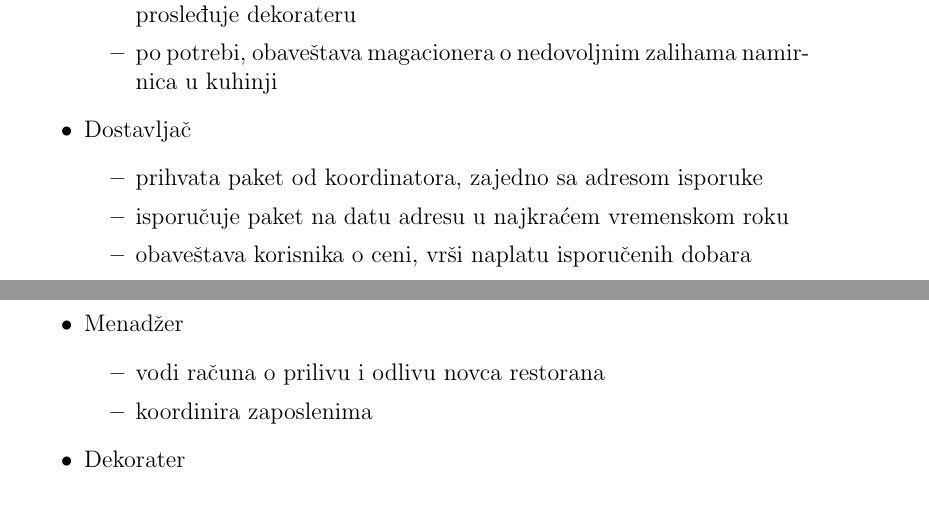
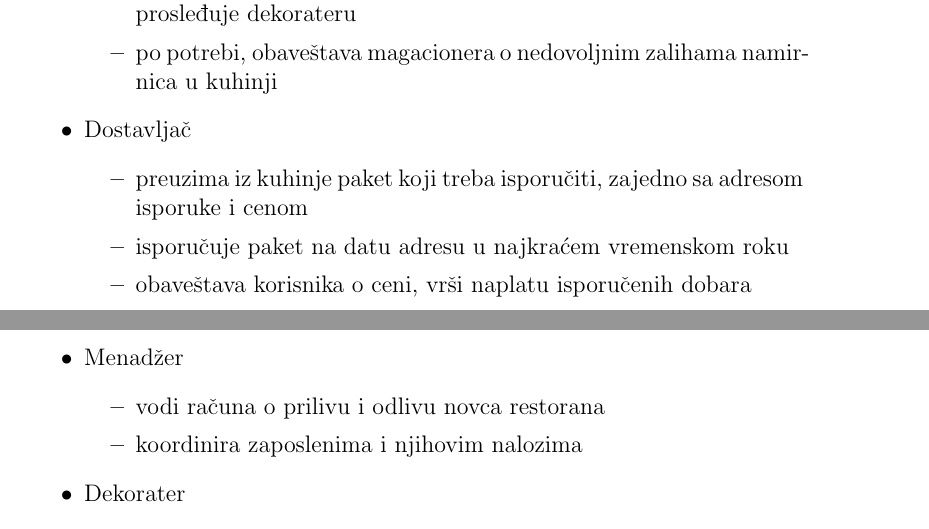
Before and after one commit to JelenaCosic1994/Porucivanje_hrane, a LaTeX document (main.tex, which reads sekcije/analiza_sistema.tex): two parts of pages 4 and 5 of 6, joined at a grey line, cut so that both start at the same text. Compiled offline with pdfLaTeX.

Commit message:
Update analiza_sistema.tex
Izmenjen opis ucesnika u sistemu.

```diff
--- a/sekcije/analiza_sistema.tex
+++ b/sekcije/analiza_sistema.tex
@@ -41,7 +45,7 @@ Glavna podela učesnika sistema je na:
     \end{itemize}
     \item Dostavljač
     \begin{itemize}
-        \item prihvata paket od koordinatora, zajedno sa adresom isporuke
+        \item preuzima iz kuhinje paket koji treba isporučiti, zajedno sa adresom isporuke i cenom
         \item isporučuje paket na datu adresu u najkraćem vremenskom roku
         \item obaveštava korisnika o ceni, vrši naplatu isporučenih dobara
         \item po potrebi, obaveštava menadžera o nedovoljnim zalihama goriva/potrebnim popravkama na vozilu za isporuke
@@ -56,7 +60,7 @@ Glavna podela učesnika sistema je na:
     \item Menadžer
     \begin{itemize}
         \item vodi računa o prilivu i odlivu novca restorana
-        \item koordinira zaposlenima
+        \item koordinira zaposlenima i njihovim nalozima
     \end{itemize}
     \item Dekorater
     \begin{itemize}
```
Also changed, not shown: sekcije/analiza_sistema.tex (5 more changed lines).
